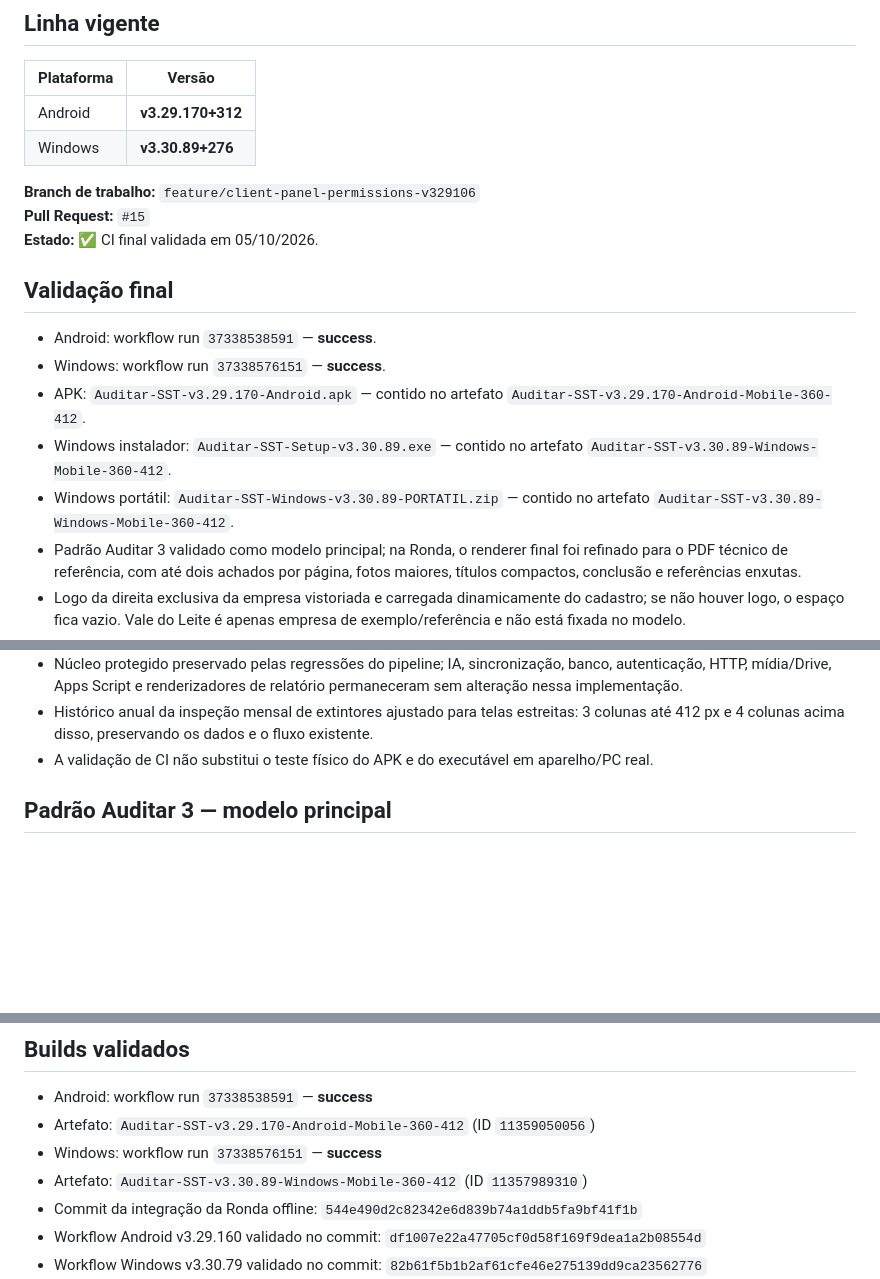
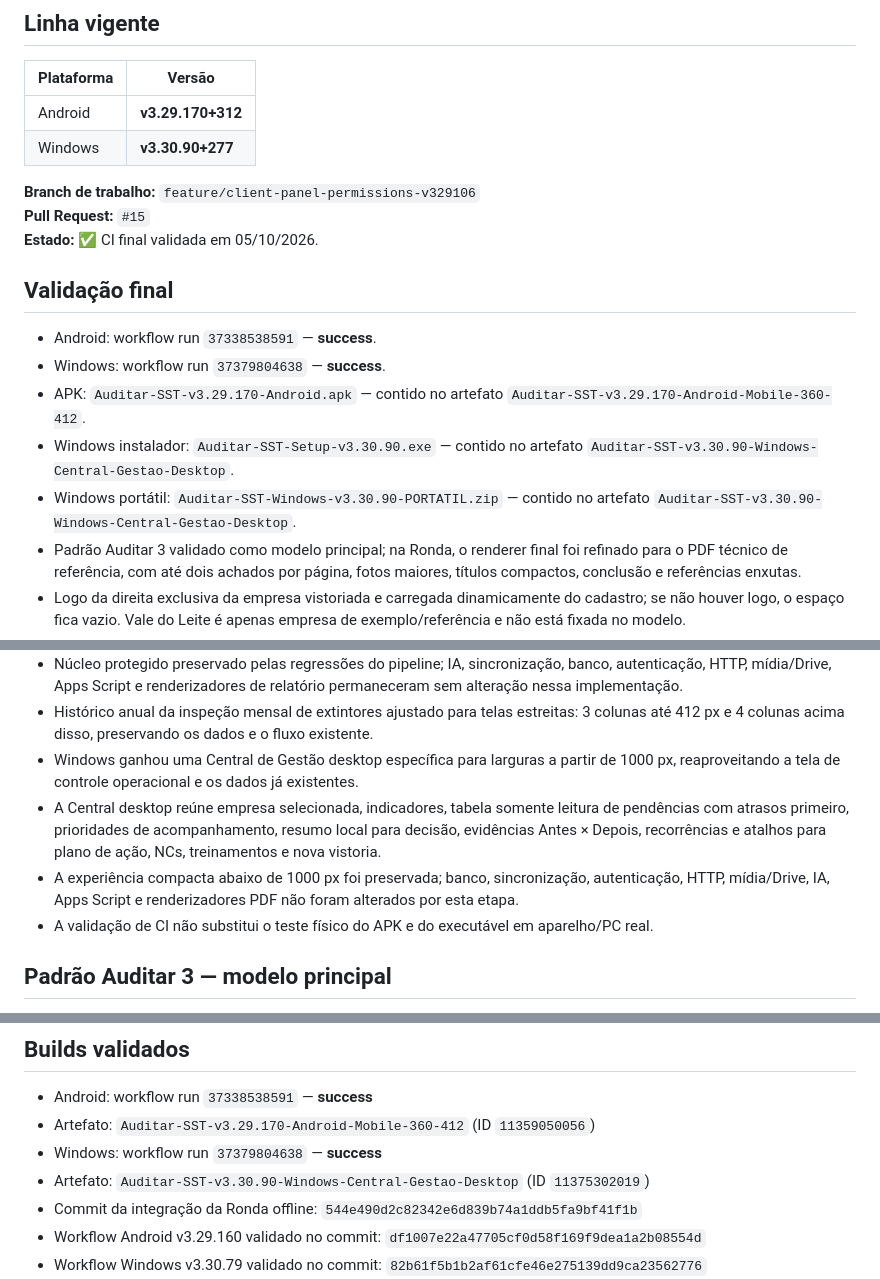
Before and after one commit to tstauditarsolucoes-tech/auditar-sst, a Markdown page: CURRENT_VERSION.md, 3 parts joined by grey strips. Rendered like a GitHub page; blank space fills up the shorter version.

Commit message:
docs: registrar Windows v3.30.90 Central de gestao desktop

```diff
--- a/CURRENT_VERSION.md
+++ b/CURRENT_VERSION.md
@@ -5,7 +5,7 @@
 | Plataforma | Versão |
 |---|---|
 | Android | **v3.29.170+312** |
-| Windows | **v3.30.89+276** |
+| Windows | **v3.30.90+277** |
 
 **Branch de trabalho:** `feature/client-panel-permissions-v329106`
 **Pull Request:** `#15`
@@ -14,10 +14,10 @@
 ## Validação final
 
 - Android: workflow run `37338538591` — **success**.
-- Windows: workflow run `37338576151` — **success**.
+- Windows: workflow run `37379804638` — **success**.
 - APK: `Auditar-SST-v3.29.170-Android.apk` — contido no artefato `Auditar-SST-v3.29.170-Android-Mobile-360-412`.
-- Windows instalador: `Auditar-SST-Setup-v3.30.89.exe` — contido no artefato `Auditar-SST-v3.30.89-Windows-Mobile-360-412`.
-- Windows portátil: `Auditar-SST-Windows-v3.30.89-PORTATIL.zip` — contido no artefato `Auditar-SST-v3.30.89-Windows-Mobile-360-412`.
+- Windows instalador: `Auditar-SST-Setup-v3.30.90.exe` — contido no artefato `Auditar-SST-v3.30.90-Windows-Central-Gestao-Desktop`.
+- Windows portátil: `Auditar-SST-Windows-v3.30.90-PORTATIL.zip` — contido no artefato `Auditar-SST-v3.30.90-Windows-Central-Gestao-Desktop`.
 - Padrão Auditar 3 validado como modelo principal; na Ronda, o renderer final foi refinado para o PDF técnico de referência, com até dois achados por página, fotos maiores, títulos compactos, conclusão e referências enxutas.
 - Logo da direita exclusiva da empresa vistoriada e carregada dinamicamente do cadastro; se não houver logo, o espaço fica vazio. Vale do Leite é apenas empresa de exemplo/referência e não está fixada no modelo.
 - `Padrão Auditar` e `Padrão Auditar 2` preservados.
@@ -33,6 +33,9 @@
 - Conteúdo manual ou vindo da IA somente vira conhecimento reutilizável quando aprovado/salvo; dados de empresa, CNPJ, fotos e localização não entram no modelo geral.
 - Núcleo protegido preservado pelas regressões do pipeline; IA, sincronização, banco, autenticação, HTTP, mídia/Drive, Apps Script e renderizadores de relatório permaneceram sem alteração nessa implementação.
 - Histórico anual da inspeção mensal de extintores ajustado para telas estreitas: 3 colunas até 412 px e 4 colunas acima disso, preservando os dados e o fluxo existente.
+- Windows ganhou uma Central de Gestão desktop específica para larguras a partir de 1000 px, reaproveitando a tela de controle operacional e os dados já existentes.
+- A Central desktop reúne empresa selecionada, indicadores, tabela somente leitura de pendências com atrasos primeiro, prioridades de acompanhamento, resumo local para decisão, evidências Antes × Depois, recorrências e atalhos para plano de ação, NCs, treinamentos e nova vistoria.
+- A experiência compacta abaixo de 1000 px foi preservada; banco, sincronização, autenticação, HTTP, mídia/Drive, IA, Apps Script e renderizadores PDF não foram alterados por esta etapa.
 - A validação de CI não substitui o teste físico do APK e do executável em aparelho/PC real.
 
 ## Padrão Auditar 3 — modelo principal
@@ -65,8 +68,8 @@
 
 - Android: workflow run `37338538591` — **success**
 - Artefato: `Auditar-SST-v3.29.170-Android-Mobile-360-412` (ID `11359050056`)
-- Windows: workflow run `37338576151` — **success**
-- Artefato: `Auditar-SST-v3.30.89-Windows-Mobile-360-412` (ID `11357989310`)
+- Windows: workflow run `37379804638` — **success**
+- Artefato: `Auditar-SST-v3.30.90-Windows-Central-Gestao-Desktop` (ID `11375302019`)
 - Commit da integração da Ronda offline: `544e490d2c82342e6d839b74a1ddb5fa9bf41f1b`
 - Workflow Android v3.29.160 validado no commit: `df1007e22a47705cf0d58f169f9dea1a2b08554d`
 - Workflow Windows v3.30.79 validado no commit: `82b61f5b1b2af61cfe46e275139dd9ca23562776`
```
